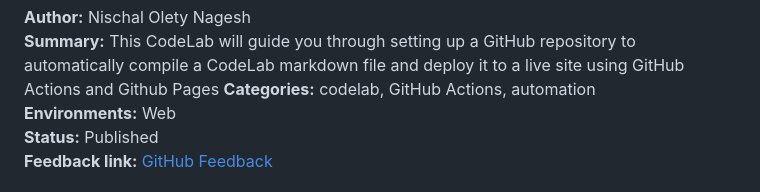
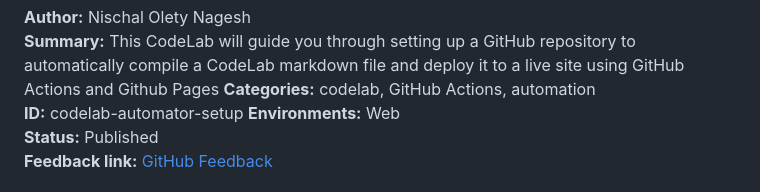
Before and after one commit to nischalon10/codelabtesting, a Markdown page: codelab.md, the part around the change. Rendered like a GitHub page.

```diff
--- a/codelab.md
+++ b/codelab.md
@@ -2,6 +2,7 @@
 **Author:** Nischal Olety Nagesh
 **Summary:** This CodeLab will guide you through setting up a GitHub repository to automatically compile a CodeLab markdown file and deploy it to a live site using GitHub Actions and Github Pages
 **Categories:** codelab, GitHub Actions, automation
+**ID:** codelab-automator-setup
 **Environments:** Web
 **Status:** Published
 **Feedback link:** [GitHub Feedback](https://github.com/nischalon10/codelabtesting/issues/new)
```
